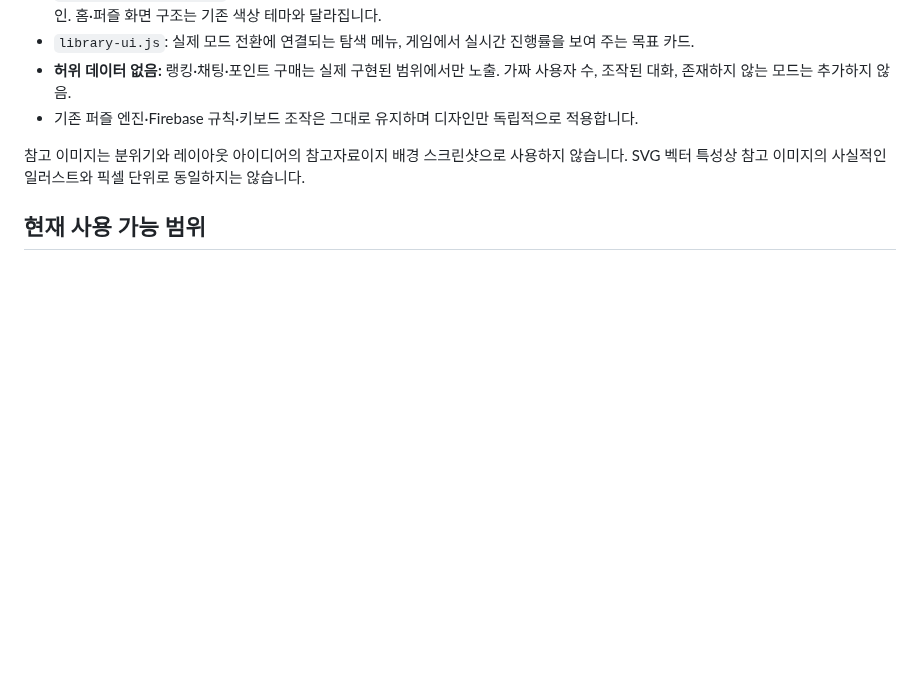
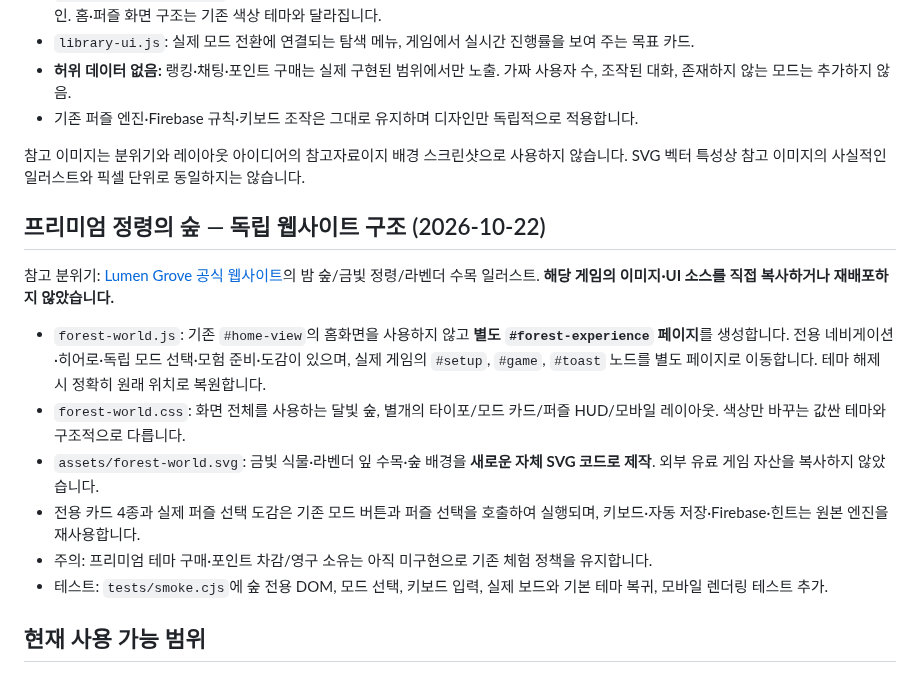
Before and after one commit to ishyun1227/nono-web, a Markdown page: README.md, the part around the change. Drawn GitHub-style; blank space fills up the shorter version.

Commit message:
Document wholly separate Moonlit Grove forest web site UI, code assets and provenance

```diff
--- a/README.md
+++ b/README.md
@@ -52,6 +52,17 @@ UI는 `index.html`, 사용자 설정은 `settings.js`, 공개 Firebase 웹 설
 
 참고 이미지는 분위기와 레이아웃 아이디어의 참고자료이지 배경 스크린샷으로 사용하지 않습니다. SVG 벡터 특성상 참고 이미지의 사실적인 일러스트와 픽셀 단위로 동일하지는 않습니다.
 
+## 프리미엄 정령의 숲 — 독립 웹사이트 구조 (2026-10-22)
+
+참고 분위기: [Lumen Grove 공식 웹사이트](https://points.gs/)의 밤 숲/금빛 정령/라벤더 수목 일러스트. **해당 게임의 이미지·UI 소스를 직접 복사하거나 재배포하지 않았습니다.**
+
+- `forest-world.js`: 기존 `#home-view`의 홈화면을 사용하지 않고 **별도 `#forest-experience` 페이지**를 생성합니다. 전용 네비게이션·히어로·독립 모드 선택·모험 준비·도감이 있으며, 실제 게임의 `#setup`, `#game`, `#toast` 노드를 별도 페이지로 이동합니다. 테마 해제 시 정확히 원래 위치로 복원합니다.
+- `forest-world.css`: 화면 전체를 사용하는 달빛 숲, 별개의 타이포/모드 카드/퍼즐 HUD/모바일 레이아웃. 색상만 바꾸는 값싼 테마와 구조적으로 다릅니다.
+- `assets/forest-world.svg`: 금빛 식물·라벤더 잎 수목·숲 배경을 **새로운 자체 SVG 코드로 제작**. 외부 유료 게임 자산을 복사하지 않았습니다.
+- 전용 카드 4종과 실제 퍼즐 선택 도감은 기존 모드 버튼과 퍼즐 선택을 호출하여 실행되며, 키보드·자동 저장·Firebase·힌트는 원본 엔진을 재사용합니다.
+- 주의: 프리미엄 테마 구매·포인트 차감/영구 소유는 아직 미구현으로 기존 체험 정책을 유지합니다.
+- 테스트: `tests/smoke.cjs`에 숲 전용 DOM, 모드 선택, 키보드 입력, 실제 보드와 기본 테마 복귀, 모바일 렌더링 테스트 추가.
+
 ## 현재 사용 가능 범위
 
 - 싱글플레이: 실행 가능
```
